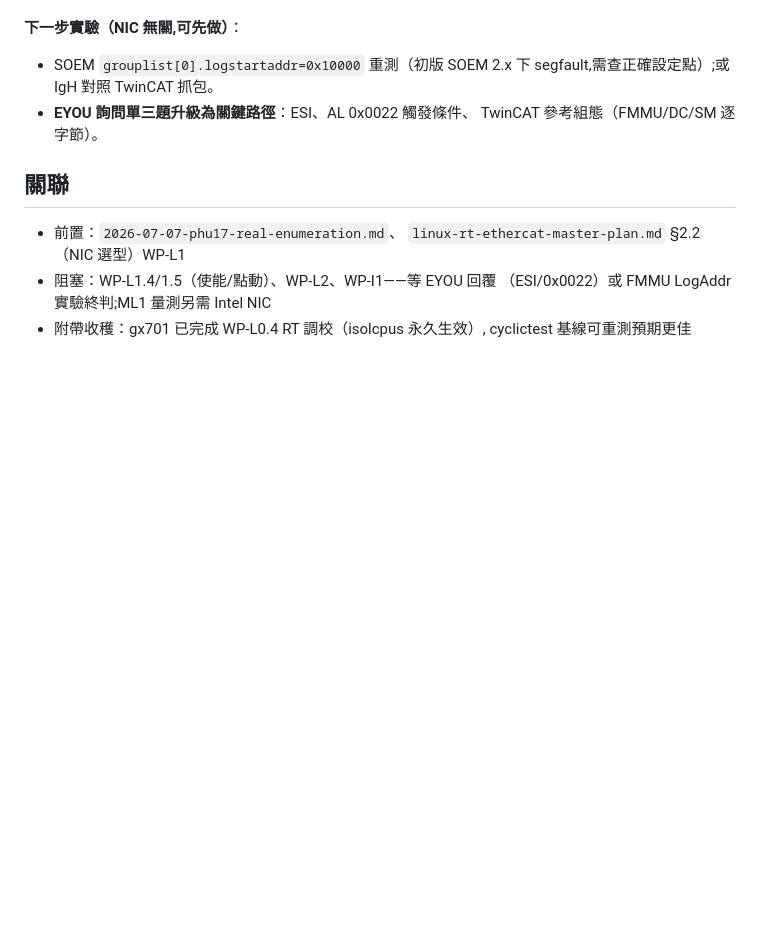
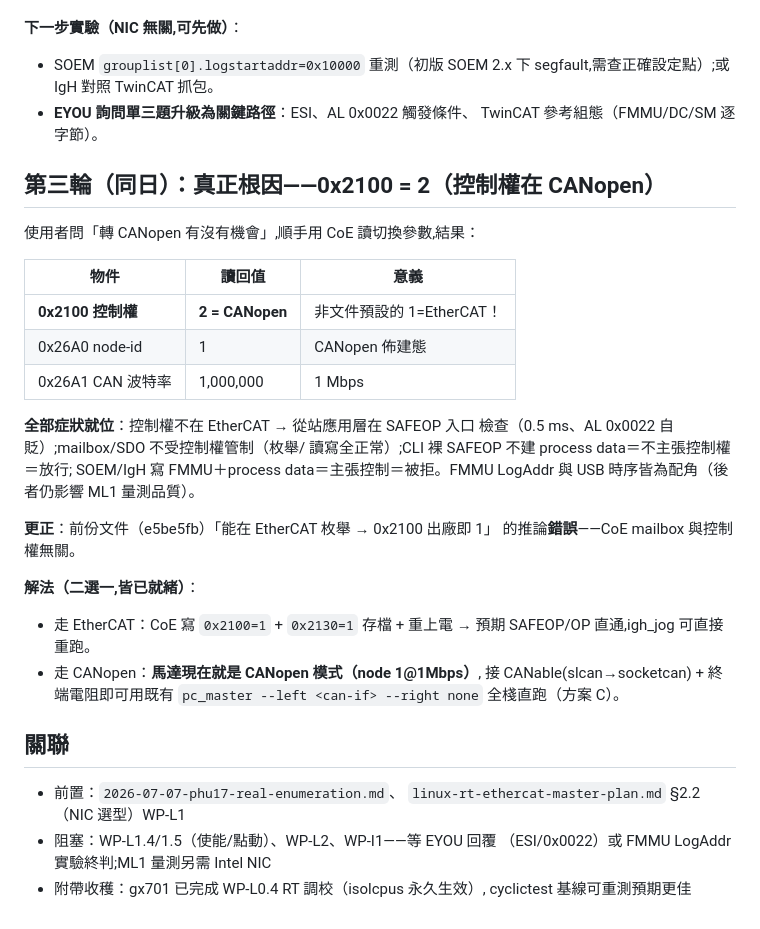
Before and after one commit to asus-youhao/stm32F426ZG_arm, a Markdown page: docs/changes/2026-07-07-phu17-safeop-diagnosis.md, the part around the change. Drawn GitHub-style; blank space fills up the shorter version.

Commit message:
docs(P0): 真正根因確認——0x2100=2 控制權在 CANopen,非 EtherCAT
CoE 讀回 0x2100=2/0x26A0=1/0x26A1=1Mbps:馬達佈建在 CANopen 模式。
所有症狀就位:SAFEOP 0.5ms 自貶 AL 0x0022=控制權檢查;mailbox 不受
管制故枚舉/SDO 正常;CLI 裸請求不主張控制權故放行。更正 e5be5fb
「枚舉成功=0x2100=1」誤判。解法二選一:CoE 寫 0x2100=1+存檔+重上電
走 EtherCAT;或接 CANable 直接走 CANopen(現態免改參數)。

Co-Authored-By: Claude Fable 5 <noreply@anthropic.com>

```diff
--- a/docs/changes/2026-07-07-phu17-safeop-diagnosis.md
+++ b/docs/changes/2026-07-07-phu17-safeop-diagnosis.md
@@ -94,6 +94,32 @@ taskset 核7 FIFO 80。
 - **EYOU 詢問單三題升級為關鍵路徑**：ESI、AL 0x0022 觸發條件、
   TwinCAT 參考組態（FMMU/DC/SM 逐字節）。
 
+## 第三輪（同日）：真正根因——0x2100 = 2（控制權在 CANopen）
+
+使用者問「轉 CANopen 有沒有機會」,順手用 CoE 讀切換參數,結果：
+
+| 物件 | 讀回值 | 意義 |
+| --- | --- | --- |
+| **0x2100 控制權** | **2 = CANopen** | 非文件預設的 1=EtherCAT！ |
+| 0x26A0 node-id | 1 | CANopen 佈建態 |
+| 0x26A1 CAN 波特率 | 1,000,000 | 1 Mbps |
+
+**全部症狀就位**：控制權不在 EtherCAT → 從站應用層在 SAFEOP 入口
+檢查（0.5 ms、AL 0x0022 自貶）;mailbox/SDO 不受控制權管制（枚舉/
+讀寫全正常）;CLI 裸 SAFEOP 不建 process data＝不主張控制權＝放行;
+SOEM/IgH 寫 FMMU＋process data＝主張控制＝被拒。FMMU LogAddr 與
+USB 時序皆為配角（後者仍影響 ML1 量測品質）。
+
+**更正**：前份文件（e5be5fb）「能在 EtherCAT 枚舉 → 0x2100 出廠即 1」
+的推論**錯誤**——CoE mailbox 與控制權無關。
+
+**解法（二選一,皆已就緒）**：
+- 走 EtherCAT：CoE 寫 `0x2100=1` + `0x2130=1` 存檔 + 重上電 →
+  預期 SAFEOP/OP 直通,igh_jog 可直接重跑。
+- 走 CANopen：**馬達現在就是 CANopen 模式（node 1@1Mbps）**,
+  接 CANable(slcan→socketcan) + 終端電阻即可用既有
+  `pc_master --left <can-if> --right none` 全棧直跑（方案 C）。
+
 ## 關聯
 
 - 前置：`2026-07-07-phu17-real-enumeration.md`、
```
